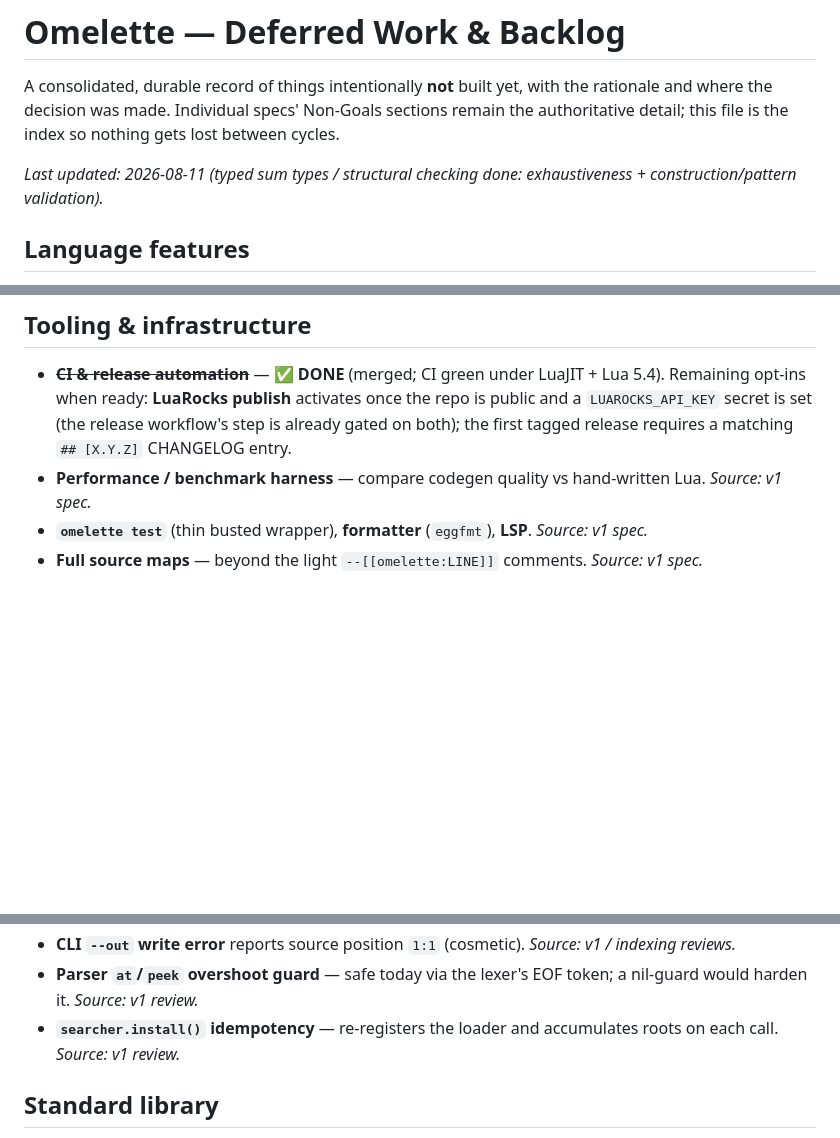
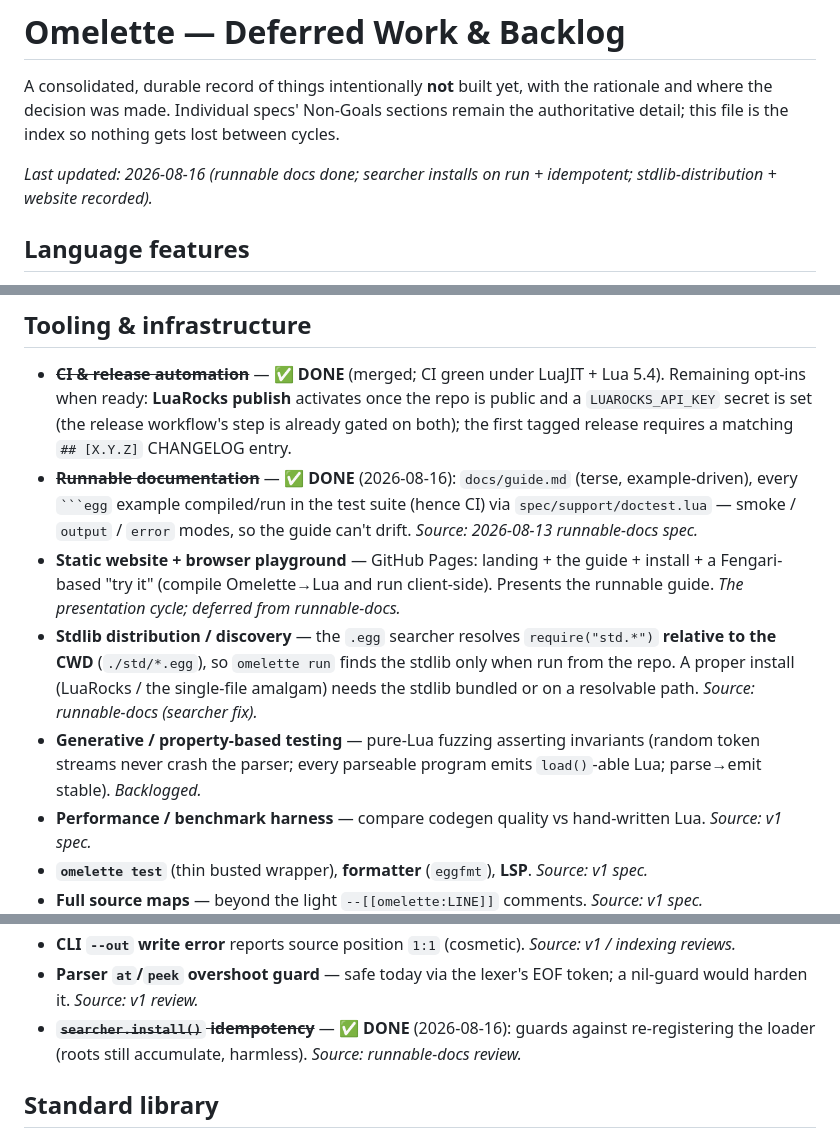
Before and after one commit to dennyabraham/omelette-lang, a Markdown page: docs/DEFERRED.md, 3 parts joined by grey strips. Rendered like a GitHub page; blank space fills up the shorter version.

Commit message:
Mark runnable docs + searcher-idempotency done in DEFERRED; record website + stdlib distribution
Co-Authored-By: Claude Opus 4.8 <noreply@anthropic.com>

````diff
--- a/docs/DEFERRED.md
+++ b/docs/DEFERRED.md
@@ -4,7 +4,7 @@ A consolidated, durable record of things intentionally **not** built yet, with t
 rationale and where the decision was made. Individual specs' Non-Goals sections remain
 the authoritative detail; this file is the index so nothing gets lost between cycles.
 
-_Last updated: 2026-08-11 (typed sum types / structural checking done: exhaustiveness + construction/pattern validation)._
+_Last updated: 2026-08-16 (runnable docs done; searcher installs on run + idempotent; stdlib-distribution + website recorded)._
 
 ## Language features
 
@@ -85,6 +85,19 @@ _Last updated: 2026-08-11 (typed sum types / structural checking done: exhaustiv
   Remaining opt-ins when ready: **LuaRocks publish** activates once the repo is public and a
   `LUAROCKS_API_KEY` secret is set (the release workflow's step is already gated on both);
   the first tagged release requires a matching `## [X.Y.Z]` CHANGELOG entry.
+- **~~Runnable documentation~~** — ✅ **DONE** (2026-08-16): `docs/guide.md` (terse, example-driven),
+  every ` ```egg ` example compiled/run in the test suite (hence CI) via `spec/support/doctest.lua`
+  — smoke / `output` / `error` modes, so the guide can't drift. _Source: 2026-08-13 runnable-docs spec._
+- **Static website + browser playground** — GitHub Pages: landing + the guide + install + a
+  Fengari-based "try it" (compile Omelette→Lua and run client-side). Presents the runnable guide.
+  _The presentation cycle; deferred from runnable-docs._
+- **Stdlib distribution / discovery** — the `.egg` searcher resolves `require("std.*")` **relative
+  to the CWD** (`./std/*.egg`), so `omelette run` finds the stdlib only when run from the repo. A
+  proper install (LuaRocks / the single-file amalgam) needs the stdlib bundled or on a resolvable
+  path. _Source: runnable-docs (searcher fix)._
+- **Generative / property-based testing** — pure-Lua fuzzing asserting invariants (random token
+  streams never crash the parser; every parseable program emits `load()`-able Lua; parse→emit
+  stable). _Backlogged._
 - **Performance / benchmark harness** — compare codegen quality vs hand-written Lua. _Source: v1 spec._
 - **`omelette test`** (thin busted wrapper), **formatter** (`eggfmt`), **LSP**. _Source: v1 spec._
 - **Full source maps** — beyond the light `--[[omelette:LINE]]` comments. _Source: v1 spec._
@@ -104,8 +117,8 @@ _Last updated: 2026-08-11 (typed sum types / structural checking done: exhaustiv
 - **CLI `--out` write error** reports source position `1:1` (cosmetic). _Source: v1 / indexing reviews._
 - **Parser `at`/`peek` overshoot guard** — safe today via the lexer's EOF token; a nil-guard
   would harden it. _Source: v1 review._
-- **`searcher.install()` idempotency** — re-registers the loader and accumulates roots on each
-  call. _Source: v1 review._
+- **~~`searcher.install()` idempotency~~** — ✅ **DONE** (2026-08-16): guards against
+  re-registering the loader (roots still accumulate, harmless). _Source: runnable-docs review._
 
 ## Standard library
 
````
